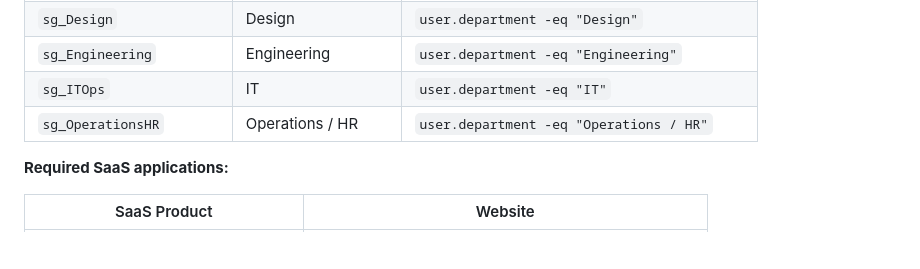
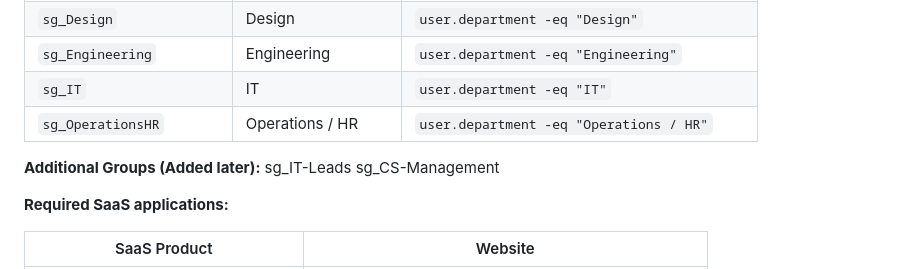
Before and after one commit to JonathanGribe/EntraID_projects, a Markdown page: entra_project_1/02_entra_project_1_Scenario.md, the part around the change. GitHub-like rendering; blank space fills up the shorter version.

```diff
--- a/entra_project_1/02_entra_project_1_Scenario.md
+++ b/entra_project_1/02_entra_project_1_Scenario.md
@@ -63,8 +63,15 @@ graph TD
 | `sg_Customer Support`    | Customer Support    | `user.department -eq "Customer Support"`    |
 | `sg_Design`              | Design              | `user.department -eq "Design"`              |
 | `sg_Engineering`         | Engineering         | `user.department -eq "Engineering"`         |
-| `sg_ITOps`               | IT                  | `user.department -eq "IT"`                  |
+| `sg_IT`               | IT                  | `user.department -eq "IT"`                  |
 | `sg_OperationsHR`        | Operations / HR     | `user.department -eq "Operations / HR"`     |
+
+
+**Additional Groups (Added later):**
+sg_IT-Leads
+sg_CS-Management
+
+
 
 
 **Required SaaS applications:**
```
